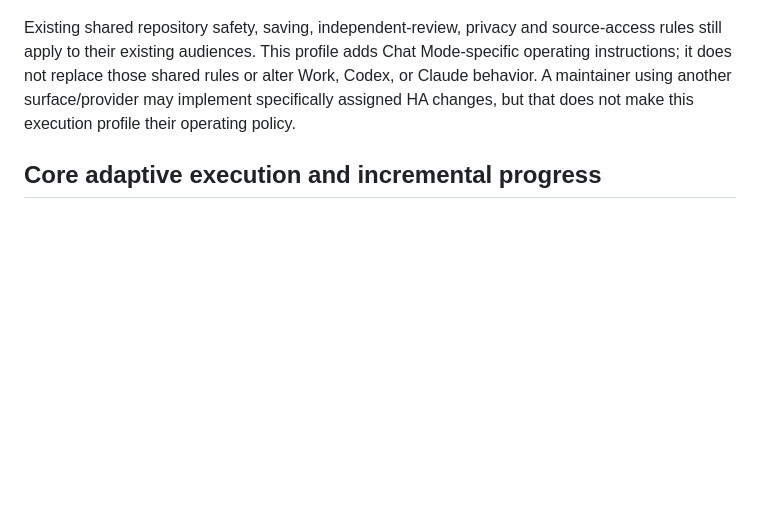
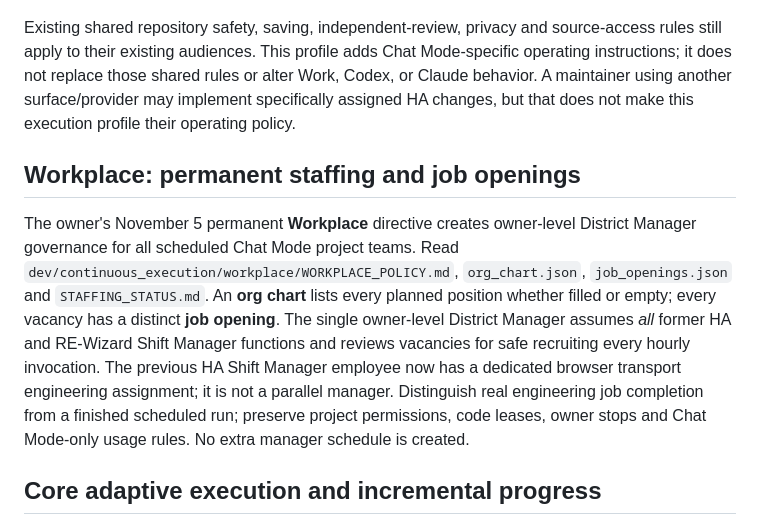
Before and after one commit to Artistical-Intelligence/hivemind-assembly, a Markdown page: CHATGPT.md, the part around the change. GitHub-like rendering; blank space fills up the shorter version.

Commit message:
Workplace: make District Manager the sole manager and link HA org charts/openings

```diff
--- a/CHATGPT.md
+++ b/CHATGPT.md
@@ -5,6 +5,10 @@ Provider/surface scope: **ChatGPT in Chat Mode only**. Policy revision: 1.4 —
 Read `AGENTS.md` first, then the [ChatGPT Chat Mode adaptive execution process](dev/continuous_execution/PROCESS.md). The owner adopted the ten steps below only for the ChatGPT **Chat Mode** workflow being tested in ordinary chats and scheduled chat continuations. Do not apply or inject this profile into **ChatGPT Work**, **Codex**, Claude prompts, Claude coordinator/worker briefs, or any other provider/surface instructions. Evidence from Chat Mode does not establish capabilities in Work, Codex, Claude, or another surface/model configuration.
 
 Existing shared repository safety, saving, independent-review, privacy and source-access rules still apply to their existing audiences. This profile adds Chat Mode-specific operating instructions; it does not replace those shared rules or alter Work, Codex, or Claude behavior. A maintainer using another surface/provider may implement specifically assigned HA changes, but that does not make this execution profile their operating policy.
+
+## Workplace: permanent staffing and job openings
+
+The owner's November 5 permanent **Workplace** directive creates owner-level District Manager governance for all scheduled Chat Mode project teams. Read `dev/continuous_execution/workplace/WORKPLACE_POLICY.md`, `org_chart.json`, `job_openings.json` and `STAFFING_STATUS.md`. An **org chart** lists every planned position whether filled or empty; every vacancy has a distinct **job opening**. The single owner-level District Manager assumes *all* former HA and RE-Wizard Shift Manager functions and reviews vacancies for safe recruiting every hourly invocation. The previous HA Shift Manager employee now has a dedicated browser transport engineering assignment; it is not a parallel manager. Distinguish real engineering job completion from a finished scheduled run; preserve project permissions, code leases, owner stops and Chat Mode-only usage rules. No extra manager schedule is created.
 
 ## Core adaptive execution and incremental progress
 
```
